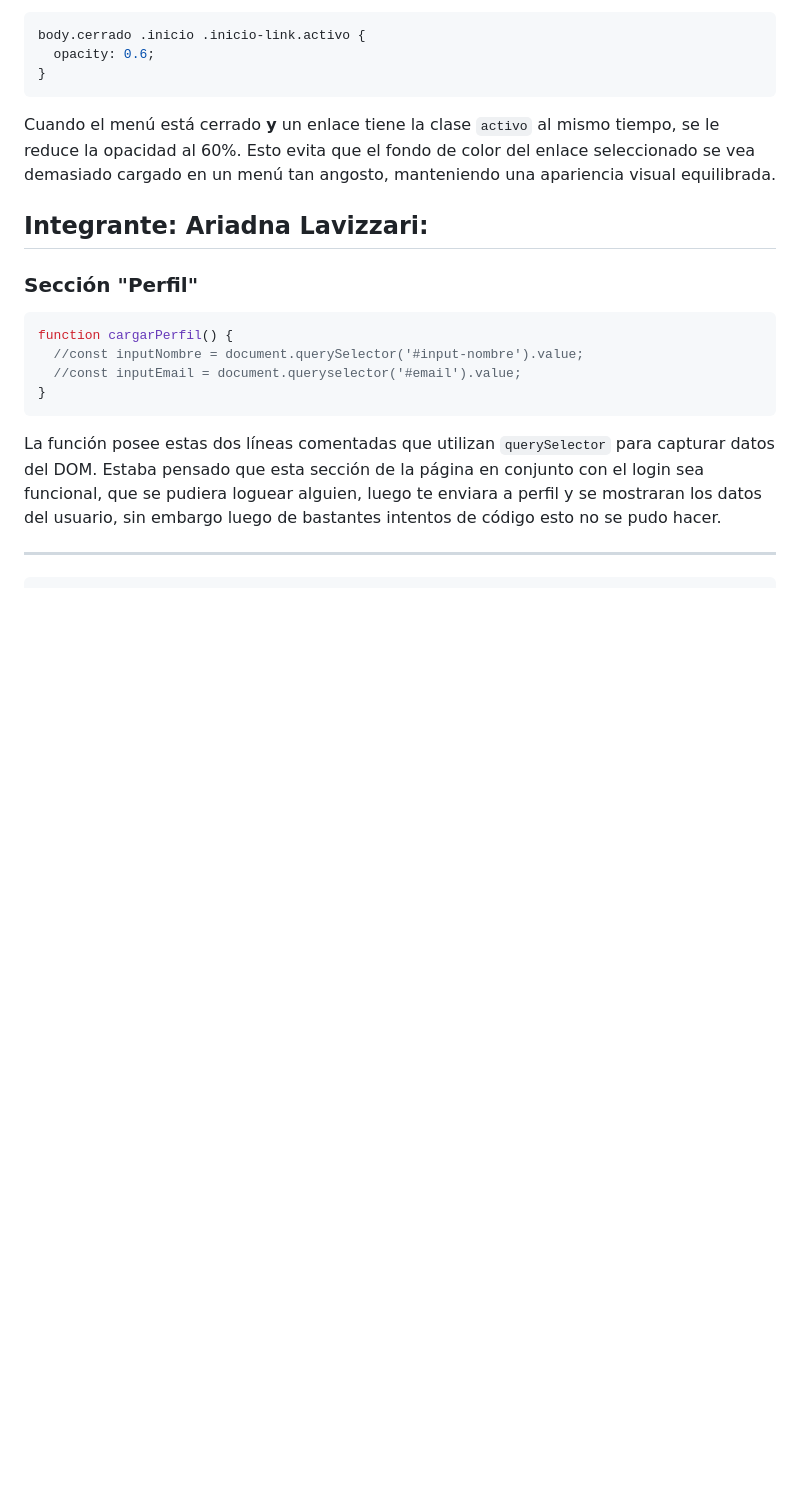
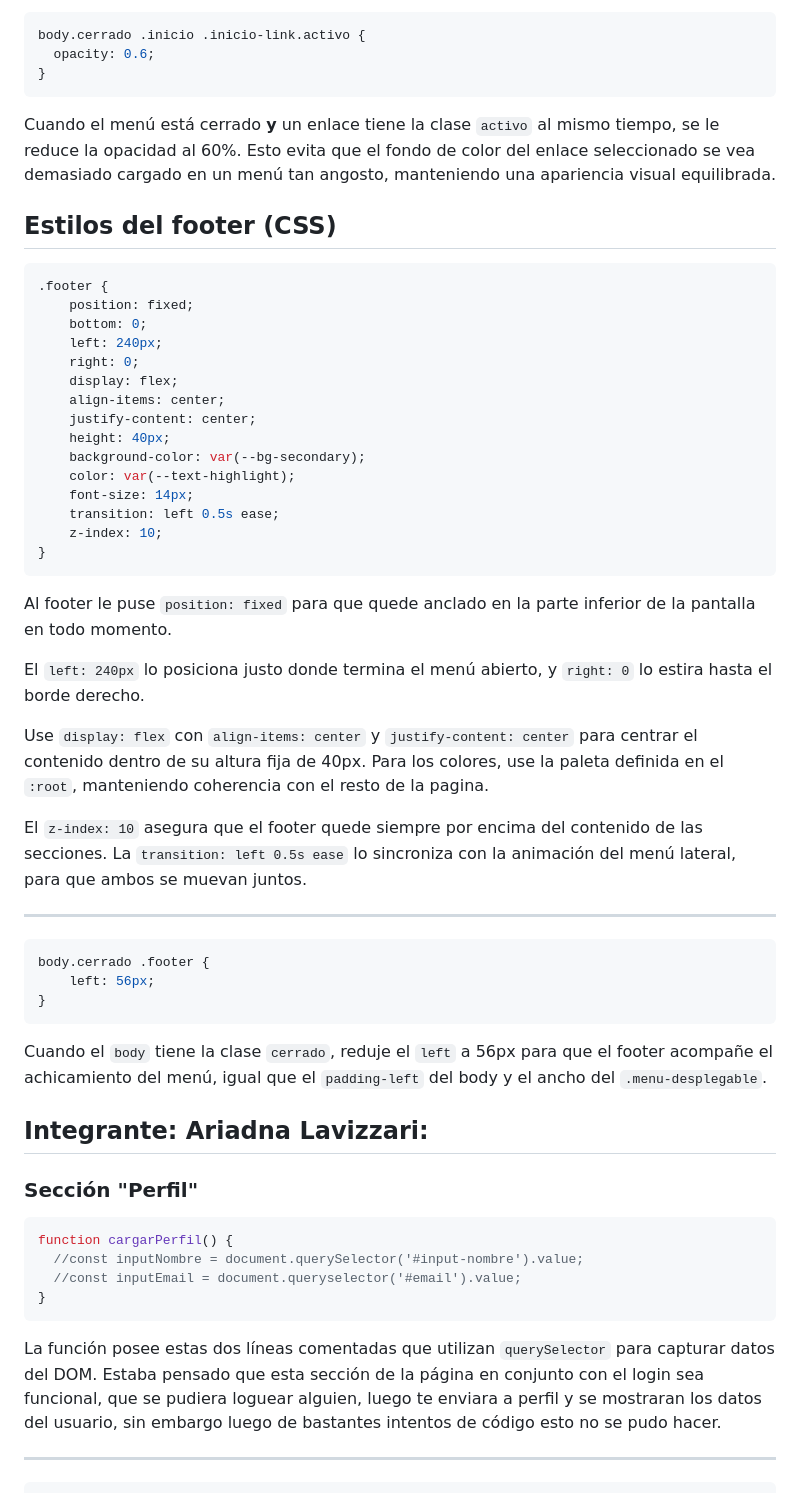
Before and after one commit to TomasMertian/tp3-parcial-grupo3, a Markdown page: README.md, the part around the change. GitHub-like rendering; blank space fills up the shorter version.

Commit message:
agrego documentacion del footer

````diff
--- a/README.md
+++ b/README.md
@@ -447,6 +447,45 @@ body.cerrado .inicio .inicio-link.activo {
 
 Cuando el menú está cerrado **y** un enlace tiene la clase `activo` al mismo tiempo, se le reduce la opacidad al 60%. Esto evita que el fondo de color del enlace seleccionado se vea demasiado cargado en un menú tan angosto, manteniendo una apariencia visual equilibrada.
 
+## Estilos del footer (CSS)
+
+```css
+.footer {
+    position: fixed;
+    bottom: 0;
+    left: 240px;
+    right: 0;
+    display: flex;
+    align-items: center;
+    justify-content: center;
+    height: 40px;
+    background-color: var(--bg-secondary);
+    color: var(--text-highlight);
+    font-size: 14px;
+    transition: left 0.5s ease;
+    z-index: 10;
+}
+```
+
+Al footer le puse `position: fixed` para que quede anclado en la parte inferior de la pantalla en todo momento.
+
+El `left: 240px` lo posiciona justo donde termina el menú abierto, y `right: 0` lo estira hasta el borde derecho.
+
+Use `display: flex` con `align-items: center` y `justify-content: center` para centrar el contenido dentro de su altura fija de 40px. Para los colores, use la paleta definida en el `:root`, manteniendo coherencia con el resto de la pagina.
+
+El `z-index: 10` asegura que el footer quede siempre por encima del contenido de las secciones.
+La `transition: left 0.5s ease` lo sincroniza con la animación del menú lateral, para que ambos se muevan juntos.
+
+---
+
+```css
+body.cerrado .footer {
+    left: 56px;
+}
+```
+
+Cuando el `body` tiene la clase `cerrado`, reduje el `left` a 56px para que el footer acompañe el achicamiento del menú, igual que el `padding-left` del body y el ancho del `.menu-desplegable`.
+
 ## Integrante: Ariadna Lavizzari:
 
 ### Sección "Perfil"
````
